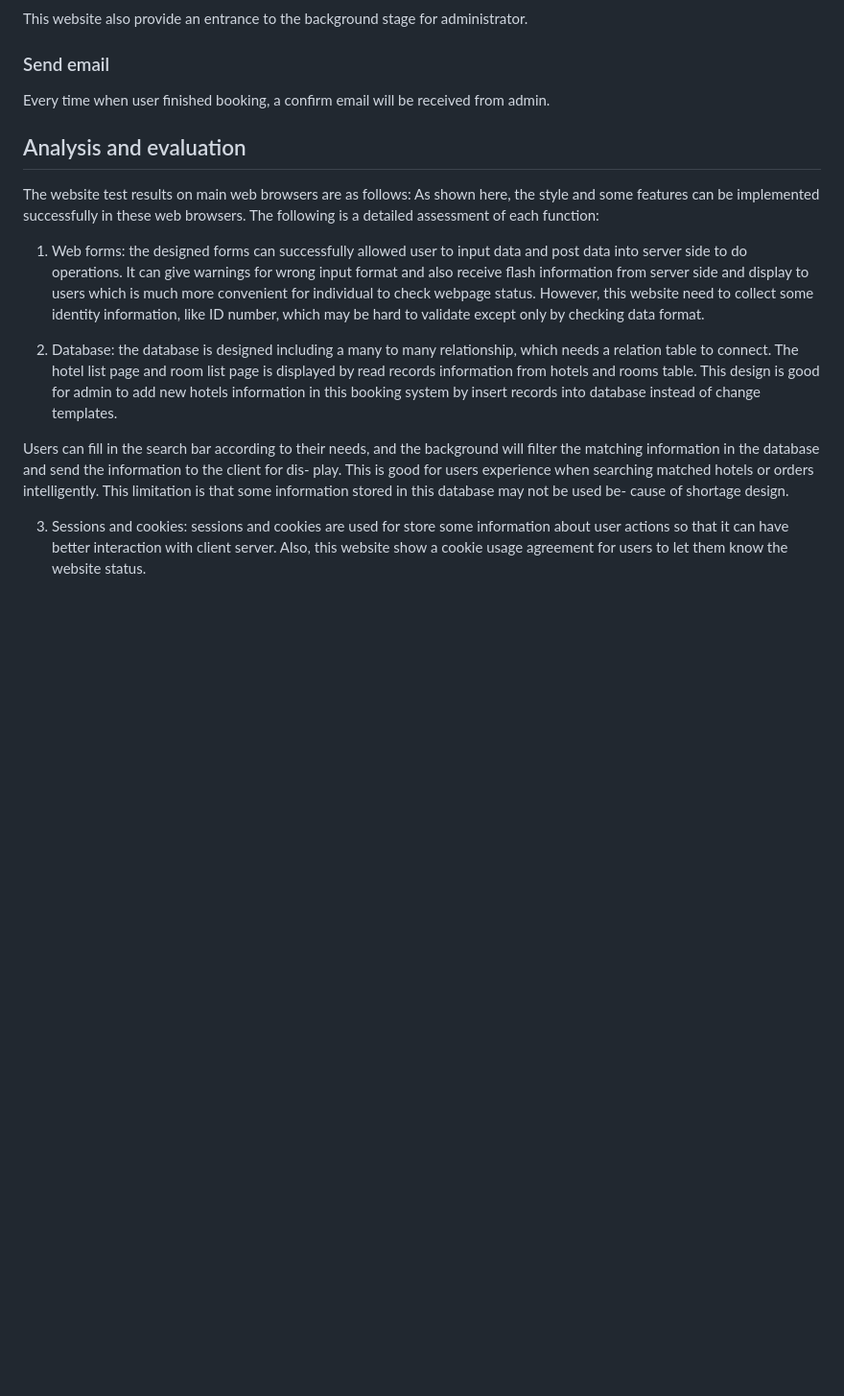
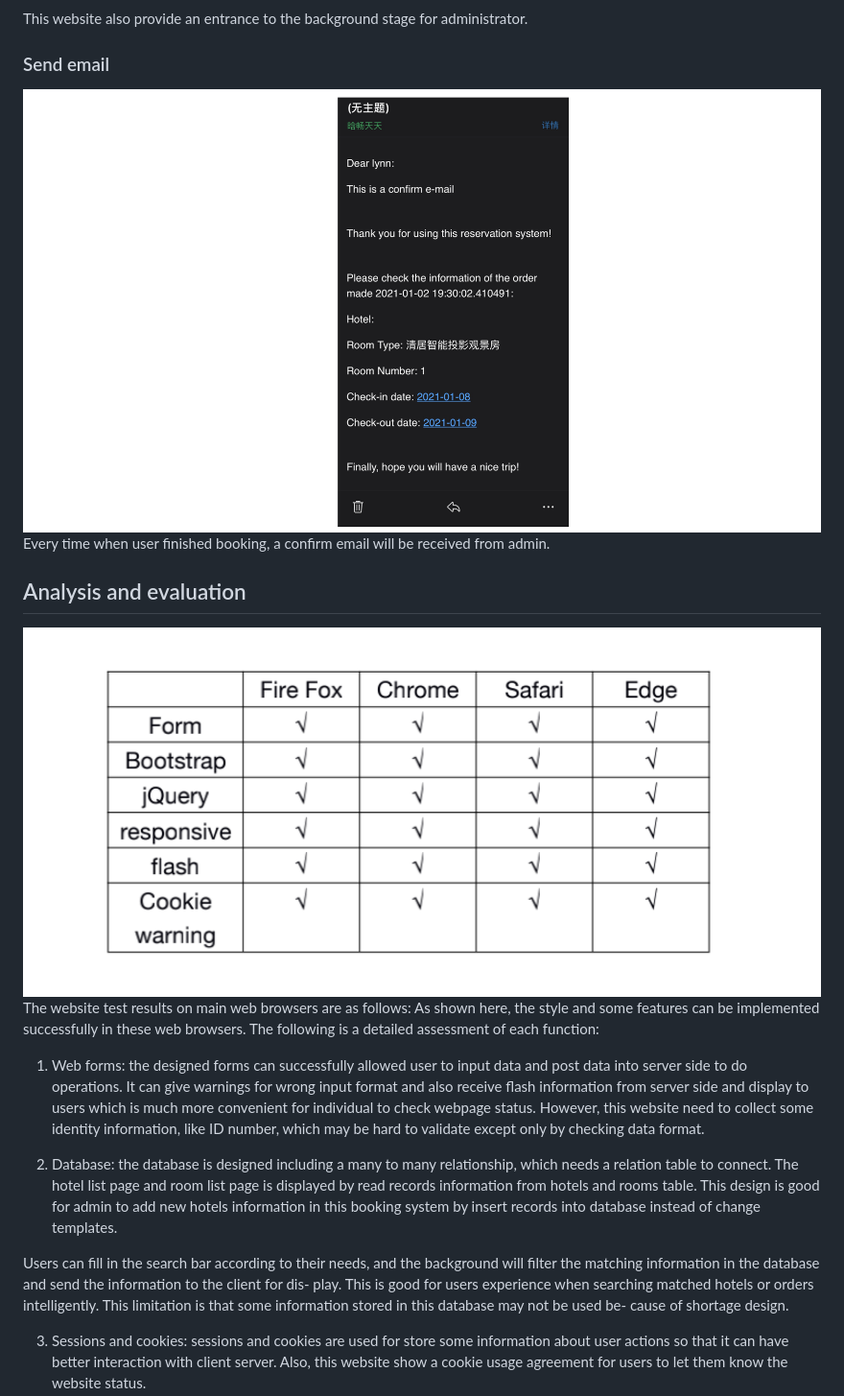
Before and after one commit to sc18zs/hotel-booking-system, a Markdown page: README.md, the part around the change printed below. Shown: that part at 96% size. GitHub-like rendering; blank space fills up the shorter version.

```diff
--- a/README.md
+++ b/README.md
@@ -63,9 +63,11 @@ The site has set up an interface to call Api interface to display the location o
 This website also provide an entrance to the background stage for administrator.
 
 ### Send email
+![image](https://github.com/sc18zs/hotel-booking-system/blob/main/IMG/message.png)
 Every time when user finished booking, a confirm email will be received from admin.
 
 ## Analysis and evaluation
+![image](https://github.com/sc18zs/hotel-booking-system/blob/main/IMG/evaluation.png)
 The website test results on main web browsers are as follows: As shown here, the style and some features can be implemented successfully in these web browsers. The following is a detailed assessment of each function:
 
 1. Web forms: the designed forms can successfully allowed user to input data and post data into server side to do operations. It can give warnings for wrong input format and also receive flash information from server side and display to users which is much more convenient for individual to check webpage status. However, this website need to collect some identity information, like ID number, which may be hard to validate except only by checking data format.
```
Also changed, not shown: other parts of README.md (+1 -1 lines).
